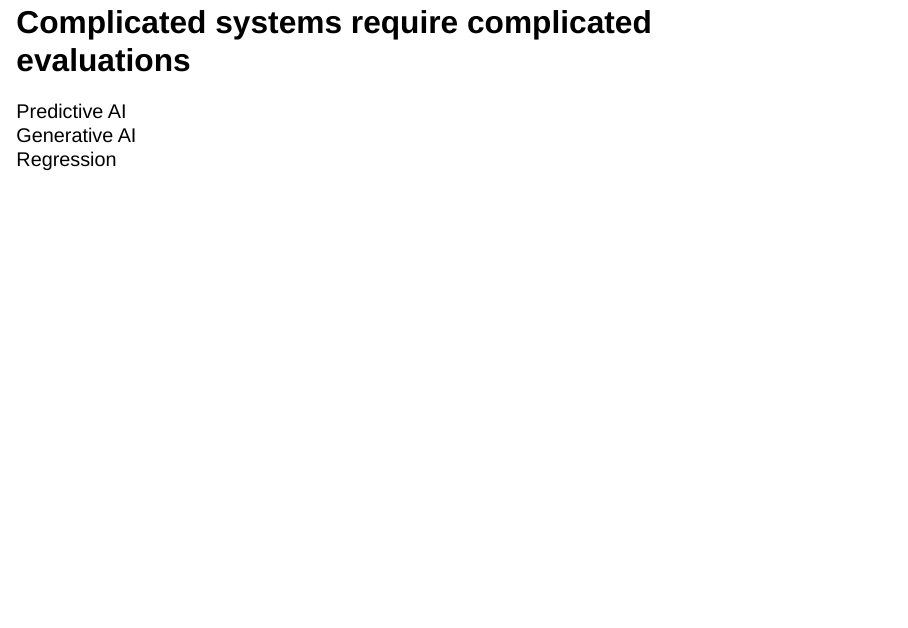
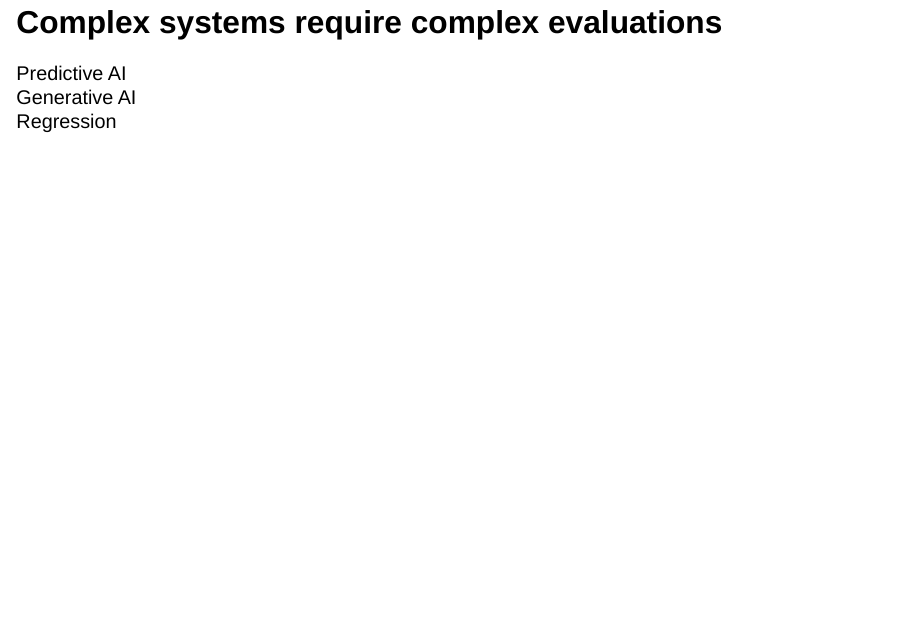
Before and after one commit to tdszyman/alta2026-evaluating-ai-agents, a Quarto document (presentations/presentation/01-agents-and-eval-challenges/index.qmd): page 41 of 96. Rendered offline with R 4.5, knitr and Pandoc in place of Quarto, with nearby package versions; drawn as Slidy slides in place of the format the file asks for.

Commit message:
Part 1: retitle slide 9 to 'Complex systems require complex evaluations'
Co-authored-by: Terry <tdszyman@users.noreply.github.com>

````diff
--- a/presentations/presentation/01-agents-and-eval-challenges/index.qmd
+++ b/presentations/presentation/01-agents-and-eval-challenges/index.qmd
@@ -499,13 +499,13 @@
   1. Organisations are using AI agents more and more: “Agents can create value, but introduce risk”.
   2. AI agents are inherently risky: the same slide’s risk side, then “These risks are real, and they make headlines”.
   3. LLM judges can reduce the risk: “An LLM judge can mitigate the risks of AI Agents”.
-- Section 2, in order: “Complicated systems require complicated evaluations”, “AI Agents are complex *and* complicated systems”, the two agent platform slides, “An agent trace can be evaluated at multiple levels”, then the two examples, an unlawful job ad and a multi-turn attack.
-- Next: “Complicated systems require complicated evaluations”.
-:::
-
----
-
-## Complicated systems require complicated evaluations {#why-generative-ai-needs-llm-as-a-judge .output-space-slide .centre-body}
+- Section 2, in order: “Complex systems require complex evaluations”, “AI Agents are complex *and* complicated systems”, the two agent platform slides, “An agent trace can be evaluated at multiple levels”, then the two examples, an unlawful job ad and a multi-turn attack.
+- Next: “Complex systems require complex evaluations”.
+:::
+
+---
+
+## Complex systems require complex evaluations {#why-generative-ai-needs-llm-as-a-judge .output-space-slide .centre-body}
 
 ```{=html}
 <div class="osp">
````
Also changed, not shown: presentations/_shared/style-brief.md (+1 -1 lines), presentations/presentation/01-agents-and-eval-challenges/index.qmd (2 more changed lines).
